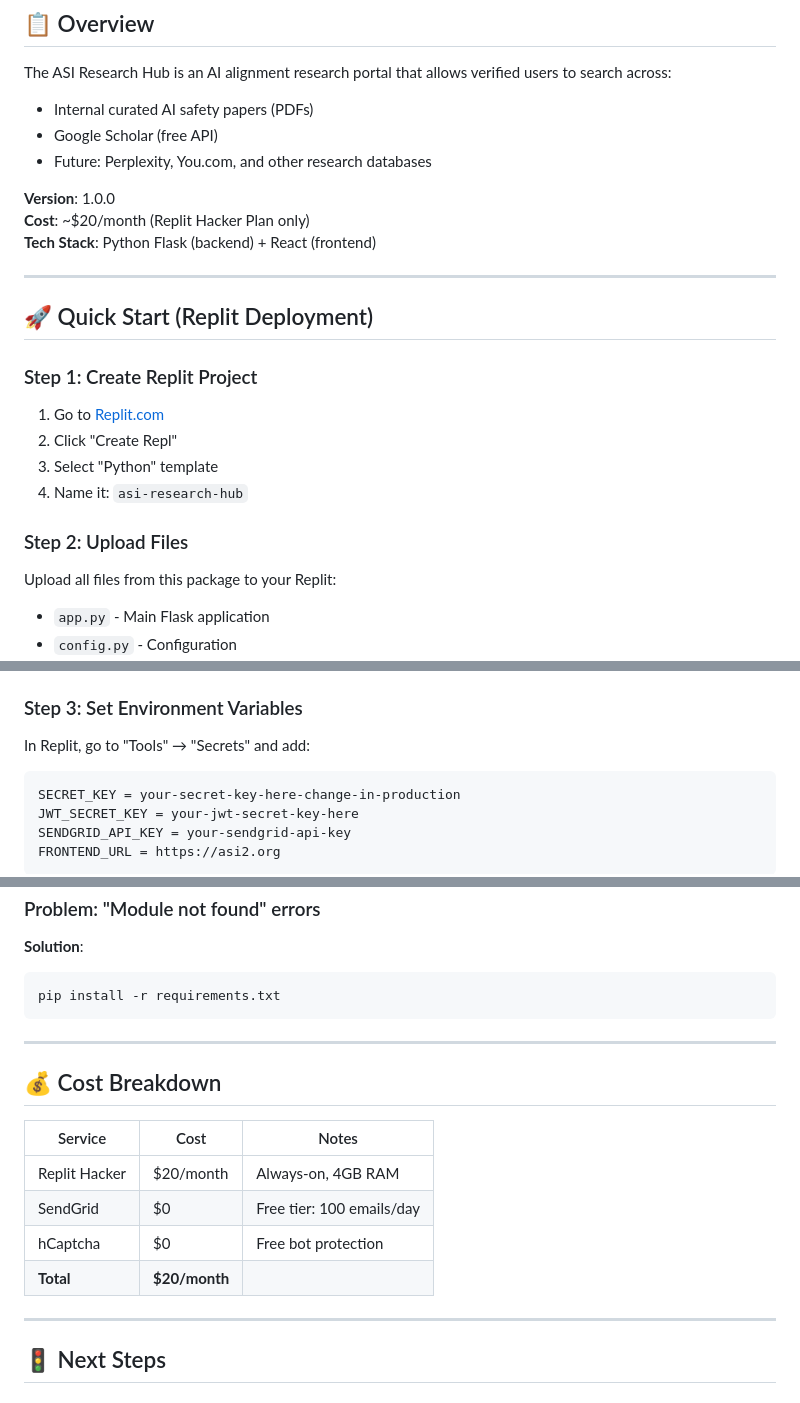
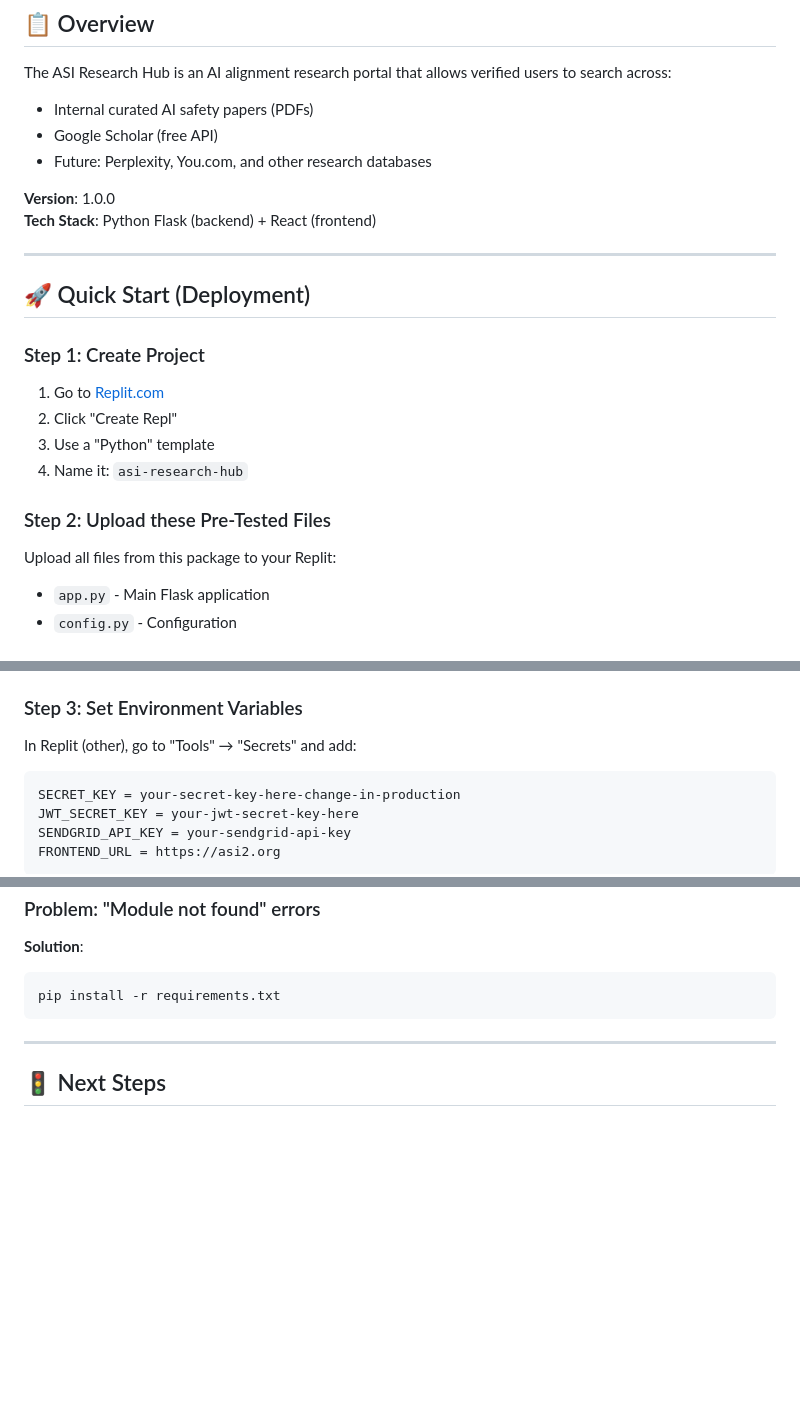
Before and after one commit to ASICP/asi-research-hub, a Markdown page: README.md, 3 parts joined by grey strips. Drawn GitHub-style; blank space fills up the shorter version.

Commit message:
Update README.md
small edits

````diff
--- a/README.md
+++ b/README.md
@@ -8,21 +8,20 @@ The ASI Research Hub is an AI alignment research portal that allows verified use
 - Future: Perplexity, You.com, and other research databases
 
 **Version**: 1.0.0
-**Cost**: ~$20/month (Replit Hacker Plan only)
 **Tech Stack**: Python Flask (backend) + React (frontend)
 
 ---
 
-## 🚀 Quick Start (Replit Deployment)
+## 🚀 Quick Start (Deployment)
 
-### Step 1: Create Replit Project
+### Step 1: Create Project
 
 1. Go to [Replit.com](https://replit.com)
 2. Click "Create Repl"
-3. Select "Python" template
+3. Use a "Python" template
 4. Name it: `asi-research-hub`
 
-### Step 2: Upload Files
+### Step 2: Upload these Pre-Tested Files
 
 Upload all files from this package to your Replit:
 - `app.py` - Main Flask application
@@ -37,7 +36,7 @@ Upload all files from this package to your Replit:
 
 ### Step 3: Set Environment Variables
 
-In Replit, go to "Tools" → "Secrets" and add:
+In Replit (other), go to "Tools" → "Secrets" and add:
 
 ```
 SECRET_KEY = your-secret-key-here-change-in-production
@@ -351,17 +350,6 @@ pip install -r requirements.txt
 
 ---
 
-## 💰 Cost Breakdown
-
-| Service | Cost | Notes |
-|---------|------|-------|
-| Replit Hacker | $20/month | Always-on, 4GB RAM |
-| SendGrid | $0 | Free tier: 100 emails/day |
-| hCaptcha | $0 | Free bot protection |
-| **Total** | **$20/month** | |
-
----
-
 ## 🚦 Next Steps
 
 ### Week 1: Launch
````
